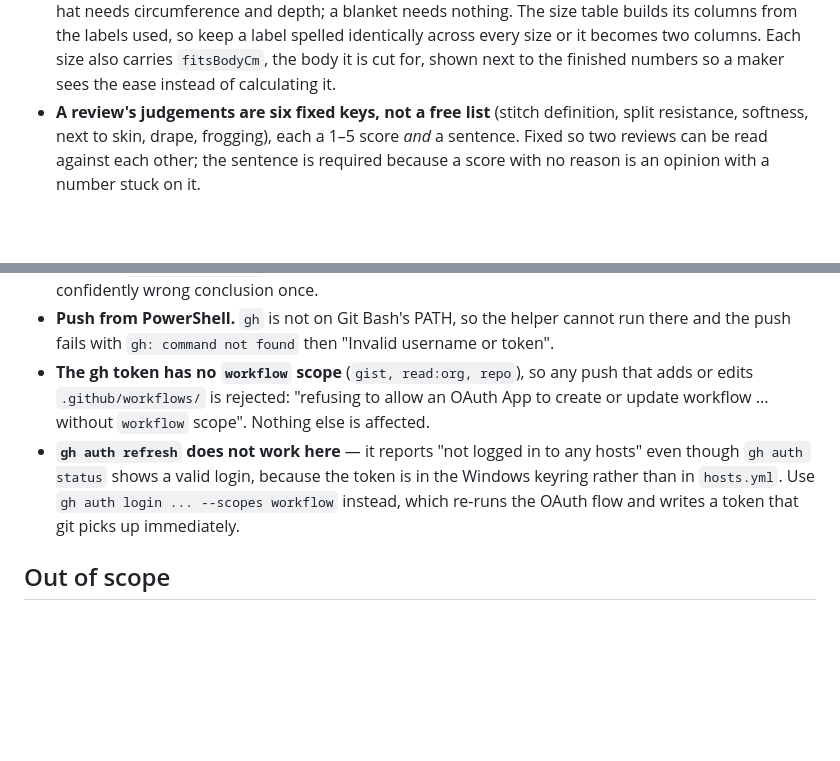
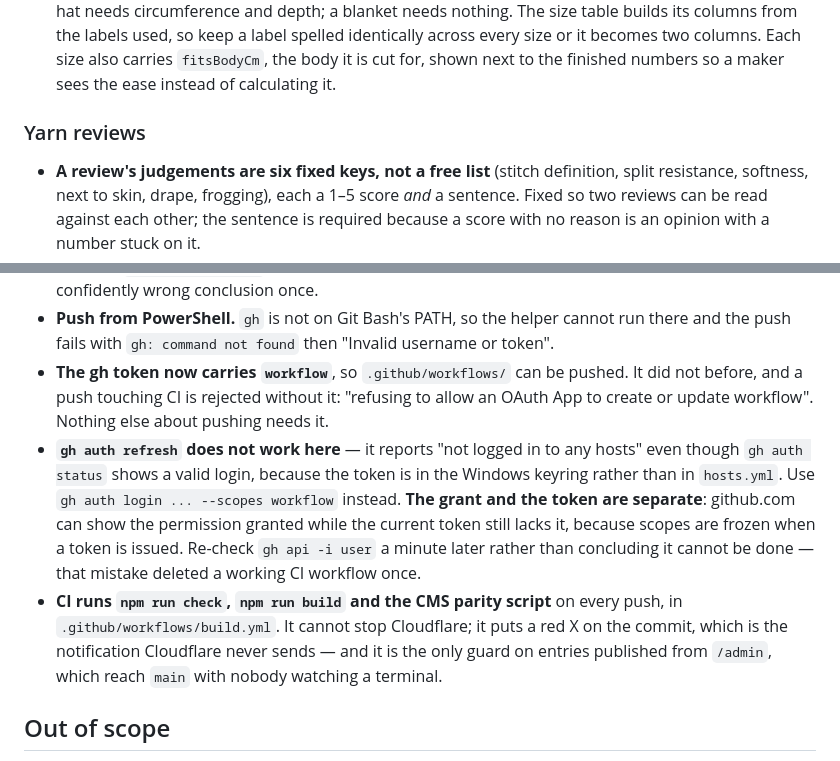
Before and after one commit to sklocheva/hookd, a Markdown page: CLAUDE.md, 2 parts joined by grey strips. Rendered like a GitHub page; blank space fills up the shorter version.

Commit message:
Distil what this session taught, and cut what it duplicated
The knowledge files had grown faster than they were pruned. Net shorter
now, with more in them.

failures.md: the GitHub-auth episode was three overlapping entries, one
of them still describing the diagnosis that turned out to be wrong, and
the workflow-scope paragraph appeared twice — the second copy saying it
was still blocked, which it is not. Now one entry, told as what it was:
three wrong conclusions in one thread, each from a single observation
nobody repeated. That is the shape of every other entry in the file, and
it now says so.

Two lessons added, both from this session:

- A required field that blocks a draft gets filled with lies, not
  skipped. The first real review came back with alt text "no" and a
  gauge of "0" — typed to get past validation and rendered on the page.
  Validate at publish, not at save.
- The built HTML can be right while the page is wrong. The gallery's
  main photograph was destroyed at runtime by a selector collision;
  build, check and audit all passed and dist/ was correct. Inspect the
  page, not the file that generated it.

run-hookd: four separate preview bullets had accumulated, describing the
same twenty minutes of confusion three different ways. One table now —
symptom, what is actually true, what to do.

CLAUDE.md: corrected a line that still said the gh token has no
`workflow` scope, which stopped being true when the Action went in, and
recorded that the OAuth grant and the token are separate — the specific
misreading that got a working workflow deleted. The content rules were
one long list; the review-only ones now sit under their own heading.

Verified: check 0 errors, build green, CMS parity ok, audit 38 renders 0
issues.

Co-Authored-By: Claude Opus 5 <noreply@anthropic.com>

```diff
--- a/CLAUDE.md
+++ b/CLAUDE.md
@@ -157,6 +157,9 @@ measurement each size is cut for, yardage per size, US/UK terms.
   columns from the labels used, so keep a label spelled identically across every size or it
   becomes two columns. Each size also carries `fitsBodyCm`, the body it is cut for, shown
   next to the finished numbers so a maker sees the ease instead of calculating it.
+
+### Yarn reviews
+
 - **A review's judgements are six fixed keys, not a free list** (stitch definition, split
   resistance, softness, next to skin, drape, frogging), each a 1–5 score *and* a sentence.
   Fixed so two reviews can be read against each other; the sentence is required because a
@@ -250,13 +253,20 @@ Things that have already gone wrong here, and cost real time:
   and reading only that produced a confidently wrong conclusion once.
 - **Push from PowerShell.** `gh` is not on Git Bash's PATH, so the helper cannot run there and
   the push fails with `gh: command not found` then "Invalid username or token".
-- **The gh token has no `workflow` scope** (`gist, read:org, repo`), so any push that adds or
-  edits `.github/workflows/` is rejected: "refusing to allow an OAuth App to create or update
-  workflow ... without `workflow` scope". Nothing else is affected.
+- **The gh token now carries `workflow`**, so `.github/workflows/` can be pushed. It did not
+  before, and a push touching CI is rejected without it: "refusing to allow an OAuth App to
+  create or update workflow". Nothing else about pushing needs it.
 - **`gh auth refresh` does not work here** — it reports "not logged in to any hosts" even
   though `gh auth status` shows a valid login, because the token is in the Windows keyring
-  rather than in `hosts.yml`. Use `gh auth login ... --scopes workflow` instead, which
-  re-runs the OAuth flow and writes a token that git picks up immediately.
+  rather than in `hosts.yml`. Use `gh auth login ... --scopes workflow` instead. **The grant
+  and the token are separate**: github.com can show the permission granted while the current
+  token still lacks it, because scopes are frozen when a token is issued. Re-check
+  `gh api -i user` a minute later rather than concluding it cannot be done — that mistake
+  deleted a working CI workflow once.
+- **CI runs `npm run check`, `npm run build` and the CMS parity script** on every push, in
+  `.github/workflows/build.yml`. It cannot stop Cloudflare; it puts a red X on the commit,
+  which is the notification Cloudflare never sends — and it is the only guard on entries
+  published from `/admin`, which reach `main` with nobody watching a terminal.
 
 ## Out of scope
 
```
Also changed, not shown: 2 other files.
